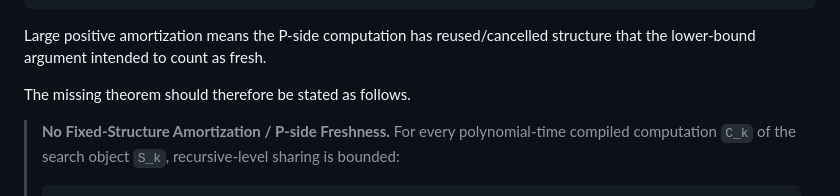
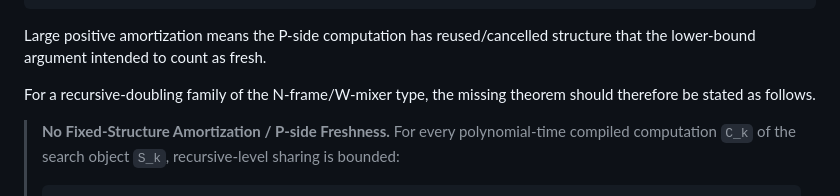
Before and after one commit to DarrenEdwards111/pall-lean, a Markdown page: PVSNP1_NO_AMORTIZATION_PATCH.md, the part around one of its changes. GitHub-like rendering.

```diff
--- a/PVSNP1_NO_AMORTIZATION_PATCH.md
+++ b/PVSNP1_NO_AMORTIZATION_PATCH.md
@@ -36,7 +42,8 @@ Amort(C_k) = 2·cost(C_{k-1}) + fresh_cost_k - cost(C_k).
 Large positive amortization means the P-side computation has reused/cancelled
 structure that the lower-bound argument intended to count as fresh.
 
-The missing theorem should therefore be stated as follows.
+For a recursive-doubling family of the N-frame/W-mixer type, the missing theorem
+should therefore be stated as follows.
 
 > **No Fixed-Structure Amortization / P-side Freshness.**
 > For every polynomial-time compiled computation `C_k` of the search object
```
Also changed, not shown: other parts of PVSNP1_NO_AMORTIZATION_PATCH.md (+50 -14 lines), SCOPE_PVSNP1_AUDIT.md (+9 -4 lines).
